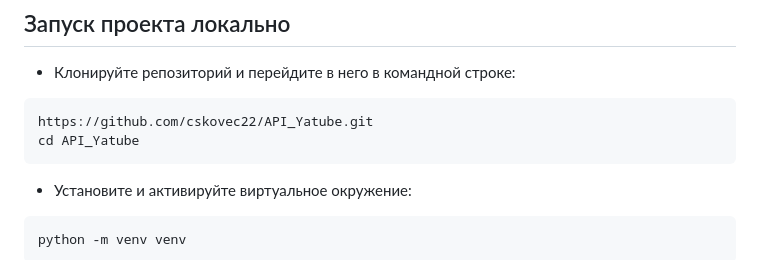
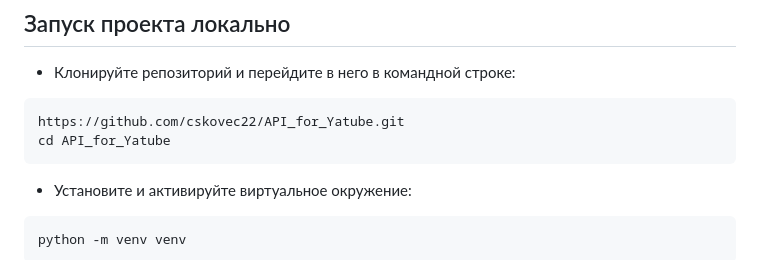
Before and after one commit to cskovec22/API_for_Yatube, a Markdown page: README.md, the part around the change. GitHub-like rendering.

````diff
--- a/README.md
+++ b/README.md
@@ -17,8 +17,8 @@
 - Клонируйте репозиторий и перейдите в него в командной строке:
 
 ```
-https://github.com/cskovec22/API_Yatube.git
-cd API_Yatube
+https://github.com/cskovec22/API_for_Yatube.git
+cd API_for_Yatube
 ```
 
 - Установите и активируйте виртуальное окружение:
````
